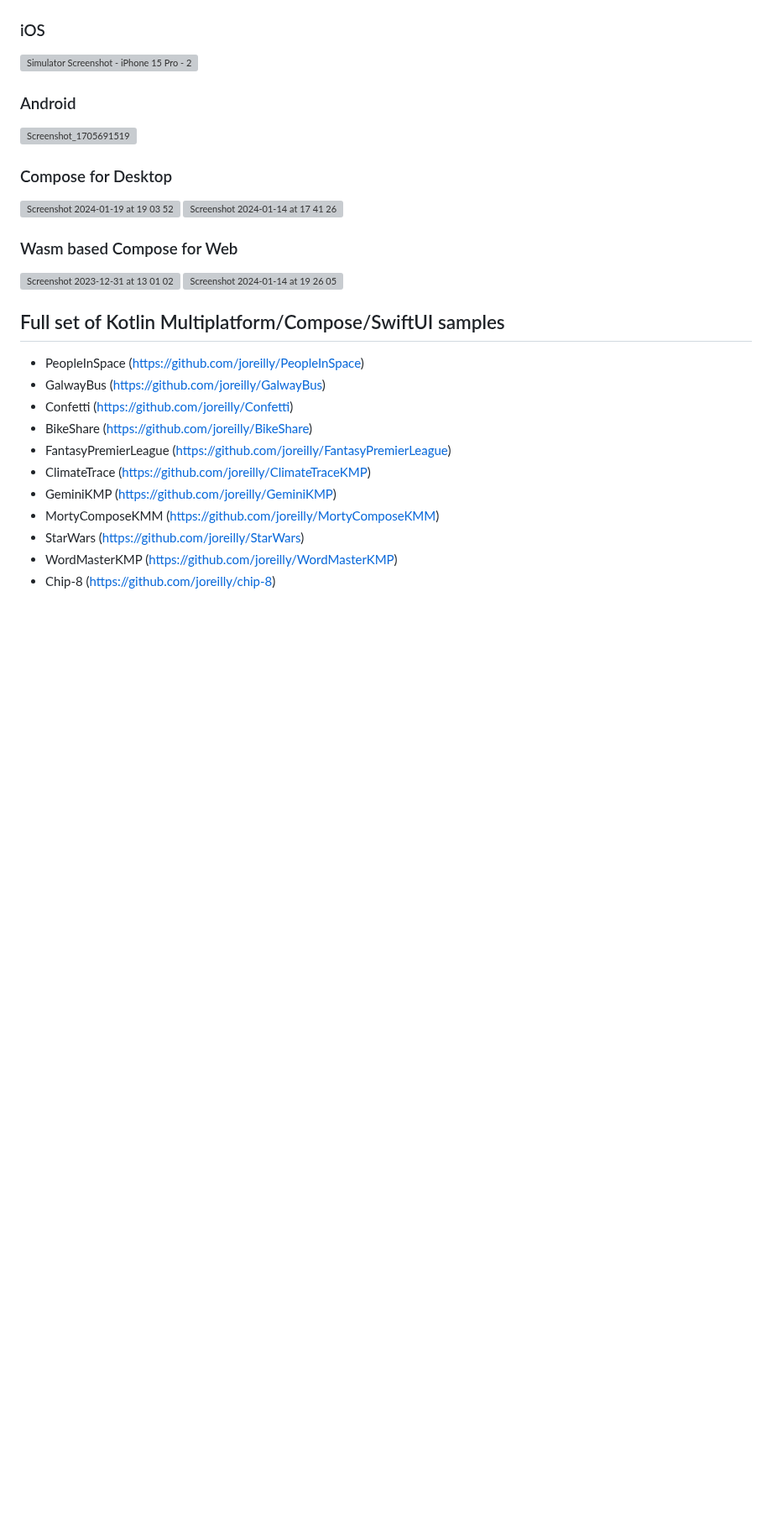
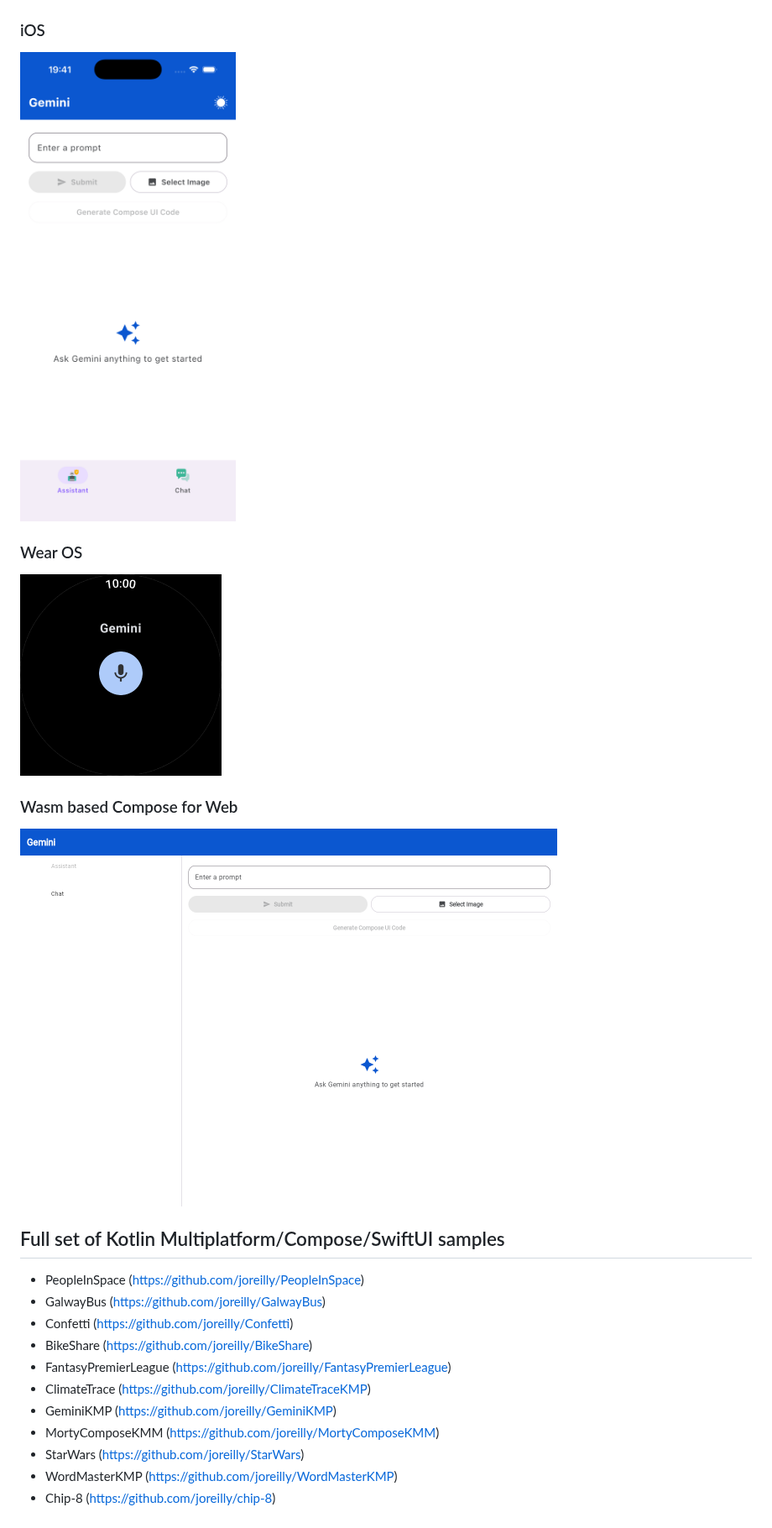
Before and after one commit to joreilly/GeminiKMP, a Markdown page: README.md, the part around one of its changes. Shown at 84% size. Rendered like a GitHub page; pictures changed too: screenshots/ios.png (added), screenshots/wear.png (added), screenshots/web.png (added); blank space fills up the shorter version; grey boxes are pictures that could not be loaded.

```diff
--- a/README.md
+++ b/README.md
@@ -23,30 +47,14 @@ Related posts:
 ### iOS
 
-![Simulator Screenshot - iPhone 15 Pro - 2024-01-19 at 19 15 53](https://github.com/joreilly/GeminiKMP/assets/6302/91e5d4f5-7cb5-40d4-95fb-c5d87bac7918)
+<img src="screenshots/ios.png" width="260"/>
 
+### Wear OS
 
-### Android
-
-
-![Screenshot_1705691519](https://github.com/joreilly/GeminiKMP/assets/6302/668145c1-1dcf-4cd5-8b1d-a04f7ebd6866)
-
-
-### Compose for Desktop
-
-<img width="815" alt="Screenshot 2024-01-19 at 19 03 52" src="https://github.com/joreilly/GeminiKMP/assets/6302/7435e8c4-7e1f-4851-91b5-52db90a39d46">
-
-
-<img width="815" alt="Screenshot 2024-01-14 at 17 41 26" src="https://github.com/joreilly/GeminiKMP/assets/6302/22176939-80a1-45df-878c-c75807f85a10">
-
-
-
-
+<img src="screenshots/wear.png" width="240"/>
 
 ### Wasm based Compose for Web
 
-<img width="815" alt="Screenshot 2023-12-31 at 13 01 02" src="https://github.com/joreilly/GeminiKMP/assets/6302/f128bf8f-499b-40e9-a4bd-0674aa0f9240">
-
-<img width="815" alt="Screenshot 2024-01-14 at 19 26 05" src="https://github.com/joreilly/GeminiKMP/assets/6302/4fd5adda-c9c4-42c3-970c-d1a8cda05b0a">
+<img src="screenshots/web.png" width="640"/>
 
 ## Full set of Kotlin Multiplatform/Compose/SwiftUI samples
 
```
Also changed, not shown: other parts of README.md (+26 -2 lines), screenshots/android_assistant.png (added), screenshots/android_chat.png (added).
